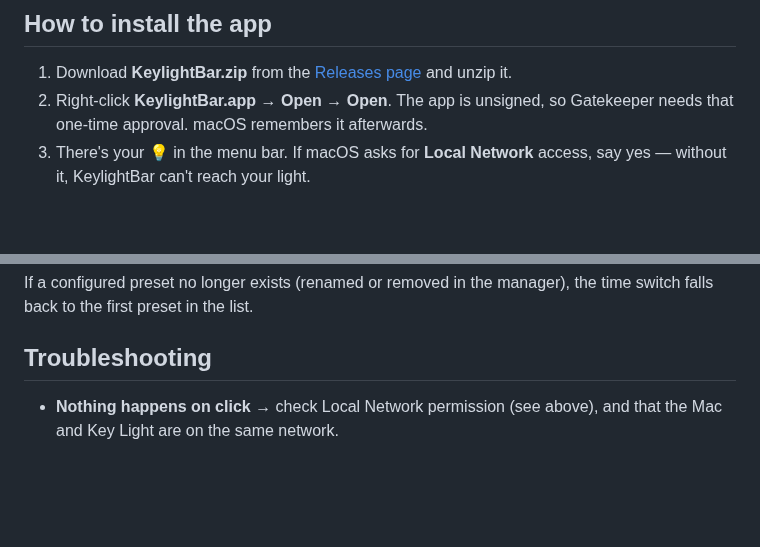
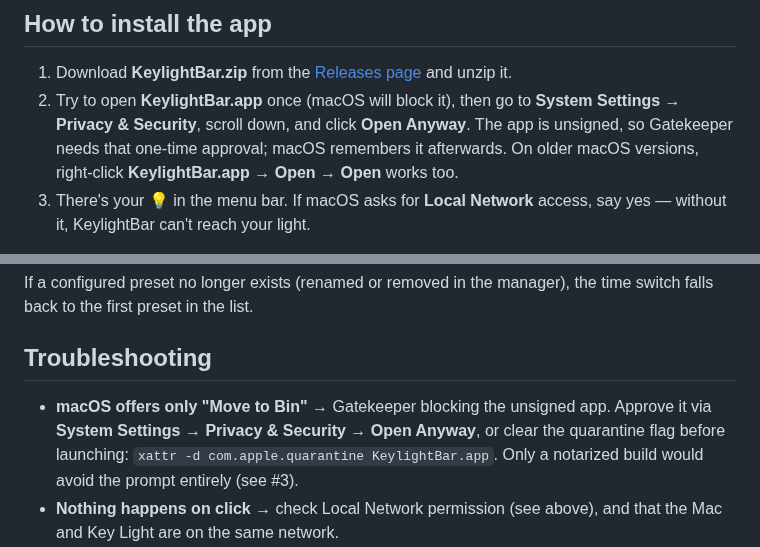
Before and after one commit to z3tt/keylightbar, a Markdown page: README.md, 2 parts joined by grey strips. GitHub-like rendering; blank space fills up the shorter version.

Commit message:
Document Gatekeeper's Open Anyway route in README
Right-click Open no longer bypasses Gatekeeper on current macOS;
install instructions and troubleshooting now point to System
Settings -> Privacy & Security -> Open Anyway, with the xattr
quarantine fallback.

Generated by Mistral Vibe.
Co-Authored-By: Mistral Vibe <vibe@mistral.ai>

```diff
--- a/README.md
+++ b/README.md
@@ -16,7 +16,7 @@ Control any [Elgato Key Light](https://www.elgato.com/key-light) in your macOS m
 ## How to install the app
 
 1. Download **KeylightBar.zip** from the [Releases page](https://github.com/z3tt/keylightbar/releases) and unzip it.
-2. Right-click **KeylightBar.app** → **Open** → **Open**. The app is unsigned, so Gatekeeper needs that one-time approval. macOS remembers it afterwards.
+2. Try to open **KeylightBar.app** once (macOS will block it), then go to **System Settings → Privacy & Security**, scroll down, and click **Open Anyway**. The app is unsigned, so Gatekeeper needs that one-time approval; macOS remembers it afterwards. On older macOS versions, right-click **KeylightBar.app** → **Open** → **Open** works too.
 3. There's your 💡 in the menu bar. If macOS asks for **Local Network** access, say yes — without it, KeylightBar can't reach your light.
 
 To start it automatically at login, add **KeylightBar.app** to *System Settings → General → Login Items & Extensions*.
@@ -77,6 +77,7 @@ If a configured preset no longer exists (renamed or removed in the manager), the
 
 ## Troubleshooting
 
+- **macOS offers only "Move to Bin"** → Gatekeeper blocking the unsigned app. Approve it via **System Settings → Privacy & Security → Open Anyway**, or clear the quarantine flag before launching: `xattr -d com.apple.quarantine KeylightBar.app`. Only a notarized build would avoid the prompt entirely (see #3).
 - **Nothing happens on click** → check Local Network permission (see above), and that the Mac and Key Light are on the same network.
 - **Icon shows 🌑 although the light is on** → the launch sync couldn't reach the light. Most common cause: a freshly compiled binary hasn't been granted *Local Network* access yet — approve it and the icon corrects itself within seconds (the app retries shortly after launch). If it stays wrong for over a minute, check the address via *Configure…*.
 - **Light doesn't turn on after wake** → right after wake, the Mac's network often isn't up yet. KeylightBar checks the light's real state and retries for about 20 seconds, so it turns on as soon as the network is back — no action needed. If it never comes on, check Local Network permission and the address via *Configure…*.
```
